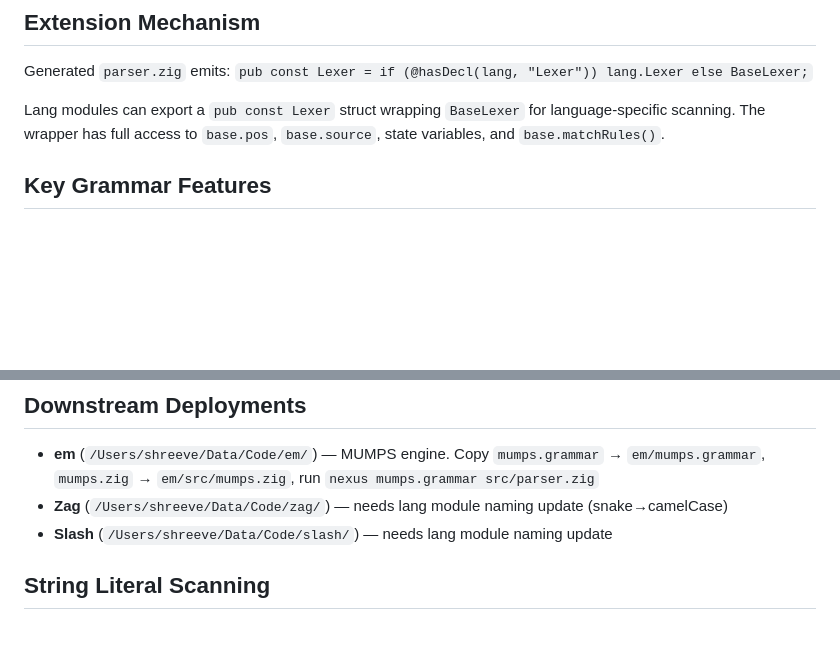
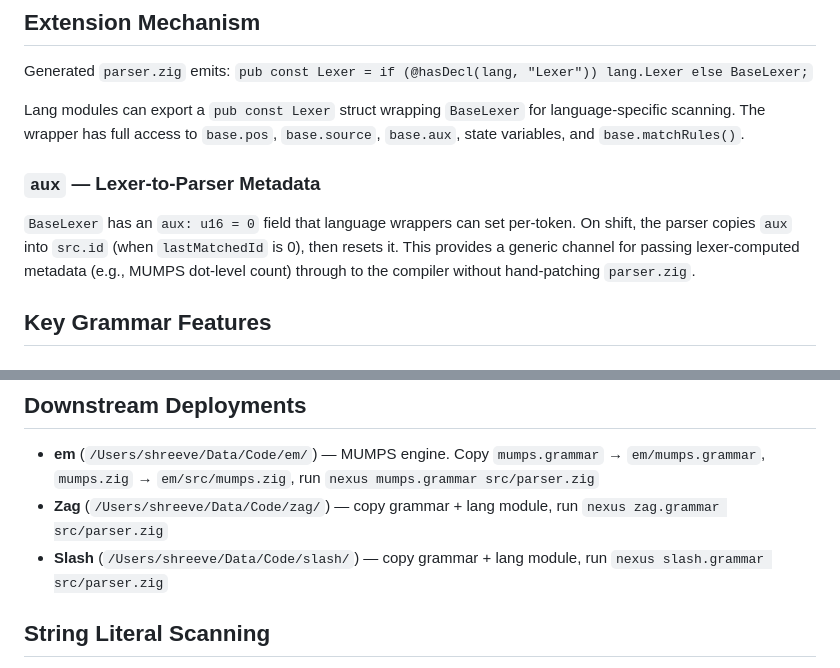
Before and after one commit to shreeve/nexus, a Markdown page: AGENTS.md, 2 parts joined by grey strips. Drawn GitHub-style; blank space fills up the shorter version.

Commit message:
Update docs: document aux field, fix i32->i8, update deployment notes

```diff
--- a/AGENTS.md
+++ b/AGENTS.md
@@ -26,7 +26,11 @@ Nexus reads `.grammar` files and generates combined `parser.zig` modules (lexer
 
 Generated `parser.zig` emits: `pub const Lexer = if (@hasDecl(lang, "Lexer")) lang.Lexer else BaseLexer;`
 
-Lang modules can export a `pub const Lexer` struct wrapping `BaseLexer` for language-specific scanning. The wrapper has full access to `base.pos`, `base.source`, state variables, and `base.matchRules()`.
+Lang modules can export a `pub const Lexer` struct wrapping `BaseLexer` for language-specific scanning. The wrapper has full access to `base.pos`, `base.source`, `base.aux`, state variables, and `base.matchRules()`.
+
+### `aux` — Lexer-to-Parser Metadata
+
+`BaseLexer` has an `aux: u16 = 0` field that language wrappers can set per-token. On shift, the parser copies `aux` into `src.id` (when `lastMatchedId` is 0), then resets it. This provides a generic channel for passing lexer-computed metadata (e.g., MUMPS dot-level count) through to the compiler without hand-patching `parser.zig`.
 
 ## Key Grammar Features
 
@@ -65,8 +69,8 @@ Both the generator internals AND generated output follow these conventions.
 ## Downstream Deployments
 
 - **em** (`/Users/shreeve/Data/Code/em/`) — MUMPS engine. Copy `mumps.grammar` → `em/mumps.grammar`, `mumps.zig` → `em/src/mumps.zig`, run `nexus mumps.grammar src/parser.zig`
-- **Zag** (`/Users/shreeve/Data/Code/zag/`) — needs lang module naming update (snake→camelCase)
-- **Slash** (`/Users/shreeve/Data/Code/slash/`) — needs lang module naming update
+- **Zag** (`/Users/shreeve/Data/Code/zag/`) — copy grammar + lang module, run `nexus zag.grammar src/parser.zig`
+- **Slash** (`/Users/shreeve/Data/Code/slash/`) — copy grammar + lang module, run `nexus slash.grammar src/parser.zig`
 
 ## String Literal Scanning
 
```
Also changed, not shown: README.md (+2 -2 lines).
